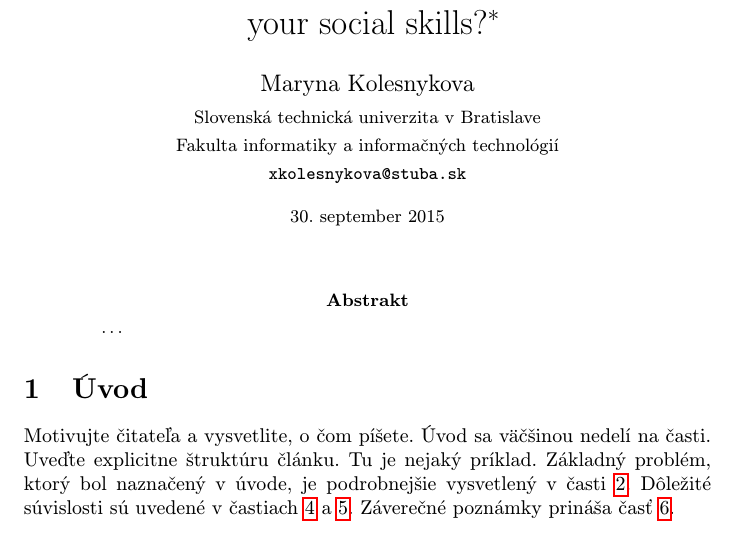
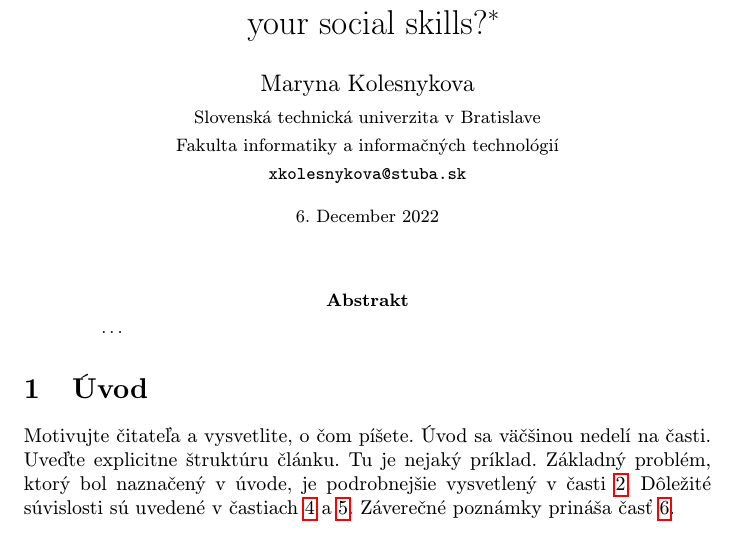
Before and after one commit to maryna0107/mip4, a LaTeX paper (clanok.tex): part of page 1 of 2, cut so that both start at the same text. Compiled offline with pdfLaTeX.

Commit message:
date update

```diff
--- a/clanok.tex
+++ b/clanok.tex
@@ -23,7 +23,7 @@
 	{\small \texttt{xkolesnykova@stuba.sk}}
 	}
 
-\date{\small 30. september 2015} % upravte
+\date{\small 6. December 2022}
 
 
 
```
